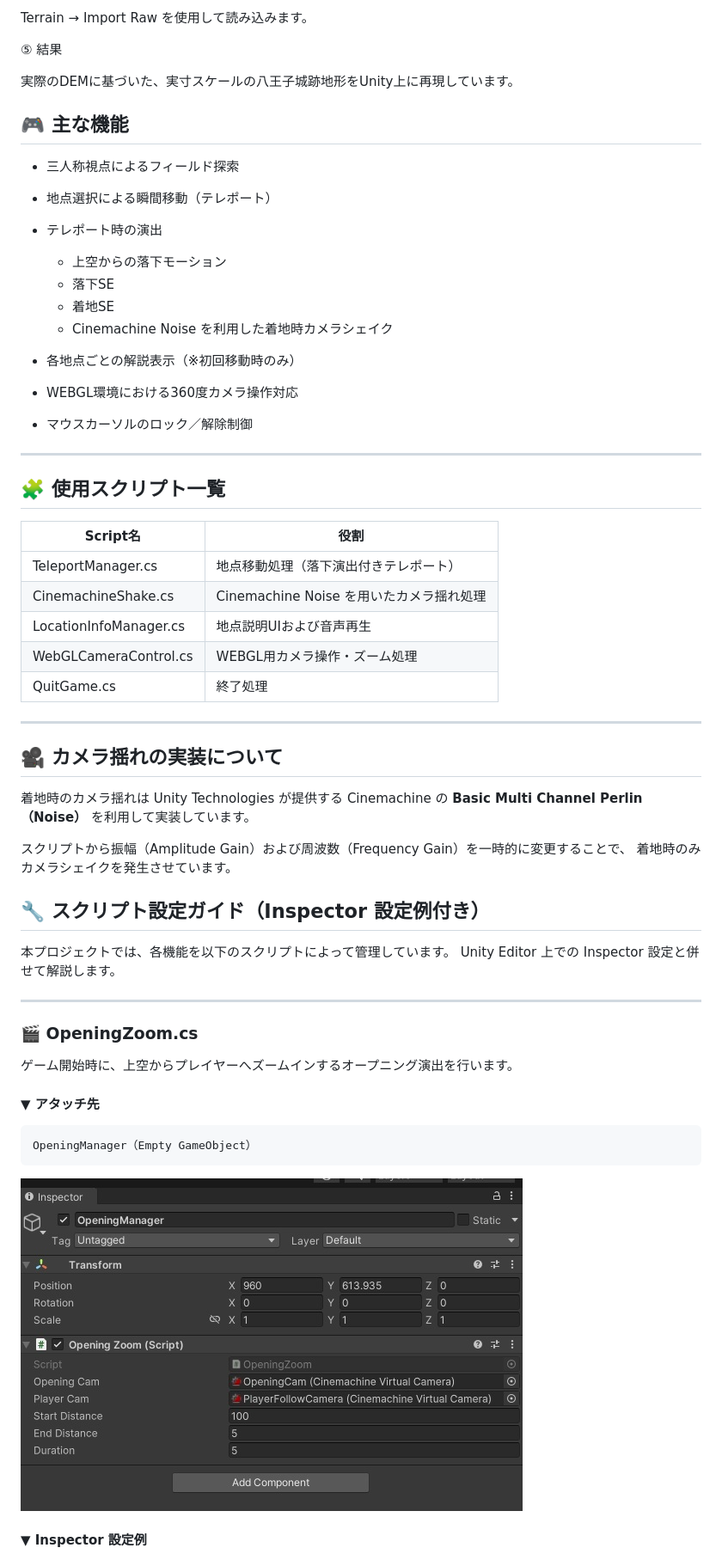
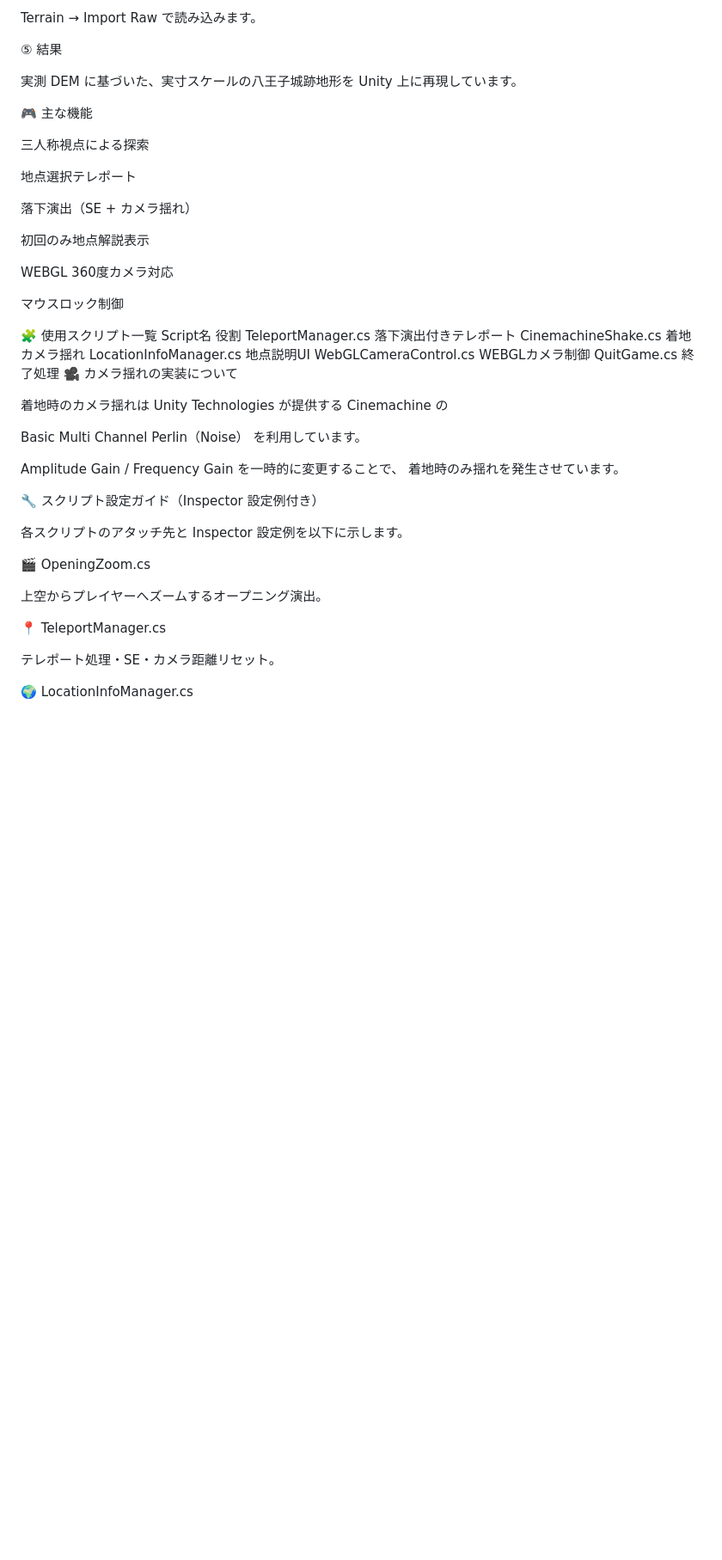
Before and after one commit to matsumura-shoichi/Hachioji-jo, a Markdown page: README.md, the part around one of its changes. Shown at 86% size. GitHub-like rendering; blank space fills up the shorter version.

````diff
--- a/README.md
+++ b/README.md
@@ -73,66 +107,53 @@ Terrain Size：
 
-Terrain → Import Raw を使用して読み込みます。
+Terrain → Import Raw で読み込みます。
 
 ⑤ 結果
 
-実際のDEMに基づいた、実寸スケールの八王子城跡地形をUnity上に再現しています。
+実測 DEM に基づいた、実寸スケールの八王子城跡地形を Unity 上に再現しています。
 
-## 🎮 主な機能
+🎮 主な機能
 
-* 三人称視点によるフィールド探索
-* 地点選択による瞬間移動（テレポート）
-* テレポート時の演出
+三人称視点による探索
 
-  * 上空からの落下モーション
-  * 落下SE
-  * 着地SE
-  * Cinemachine Noise を利用した着地時カメラシェイク
-* 各地点ごとの解説表示（※初回移動時のみ）
-* WEBGL環境における360度カメラ操作対応
-* マウスカーソルのロック／解除制御
+地点選択テレポート
 
----
+落下演出（SE + カメラ揺れ）
 
-## 🧩 使用スクリプト一覧
+初回のみ地点解説表示
 
-| Script名                | 役割                            |
-| ---------------------- | ----------------------------- |
-| TeleportManager.cs     | 地点移動処理（落下演出付きテレポート）           |
-| CinemachineShake.cs    | Cinemachine Noise を用いたカメラ揺れ処理 |
-| LocationInfoManager.cs | 地点説明UIおよび音声再生                 |
-| WebGLCameraControl.cs  | WEBGL用カメラ操作・ズーム処理             |
-| QuitGame.cs            | 終了処理                          |
+WEBGL 360度カメラ対応
 
----
+マウスロック制御
 
-## 🎥 カメラ揺れの実装について
+🧩 使用スクリプト一覧
+Script名	役割
+TeleportManager.cs	落下演出付きテレポート
+CinemachineShake.cs	着地カメラ揺れ
+LocationInfoManager.cs	地点説明UI
+WebGLCameraControl.cs	WEBGLカメラ制御
+QuitGame.cs	終了処理
+🎥 カメラ揺れの実装について
 
 着地時のカメラ揺れは
-Unity Technologies
-が提供する
-Cinemachine
-の **Basic Multi Channel Perlin（Noise）** を利用して実装しています。
+Unity Technologies が提供する
+Cinemachine の
 
-スクリプトから振幅（Amplitude Gain）および周波数（Frequency Gain）を一時的に変更することで、
-着地時のみカメラシェイクを発生させています。
+Basic Multi Channel Perlin（Noise） を利用しています。
 
-## 🔧 スクリプト設定ガイド（Inspector 設定例付き）
+Amplitude Gain / Frequency Gain を一時的に変更することで、
+着地時のみ揺れを発生させています。
 
-本プロジェクトでは、各機能を以下のスクリプトによって管理しています。
-Unity Editor 上での Inspector 設定と併せて解説します。
+🔧 スクリプト設定ガイド（Inspector 設定例付き）
 
----
+各スクリプトのアタッチ先と Inspector 設定例を以下に示します。
 
-### 🎬 OpeningZoom.cs
+🎬 OpeningZoom.cs
 
-ゲーム開始時に、上空からプレイヤーへズームインするオープニング演出を行います。
+上空からプレイヤーへズームするオープニング演出。
 
-#### ▼ アタッチ先
+📍 TeleportManager.cs
 
-```
-OpeningManager（Empty GameObject）
-```
-![OpeningZoom Inspector](Doc/Images/OpeningZoom.jpg)
+テレポート処理・SE・カメラ距離リセット。
 
-#### ▼ Inspector 設定例
+🌍 LocationInfoManager.cs
 
````
Also changed, not shown: other parts of README.md (+102 -203 lines).
